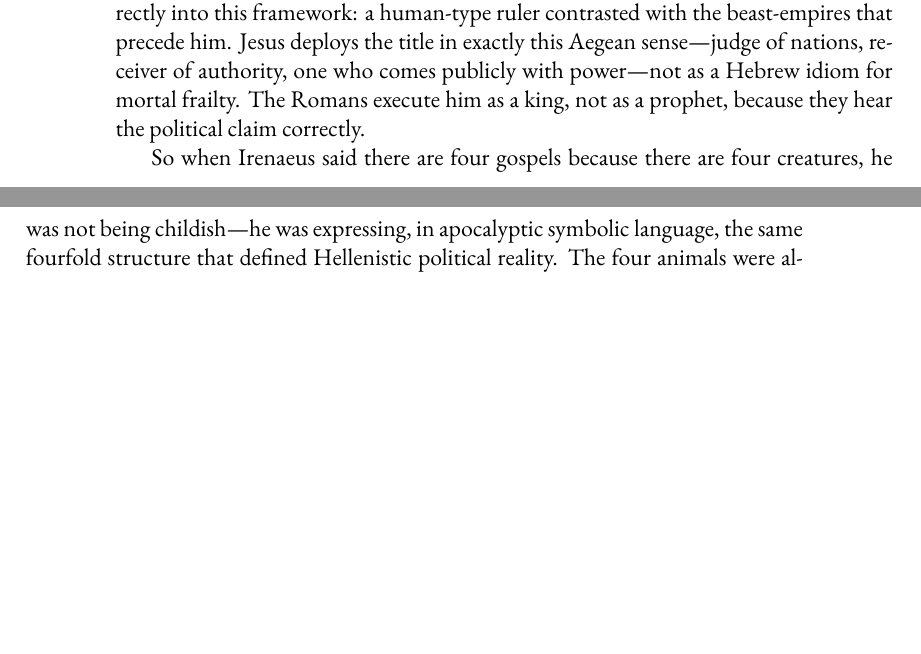
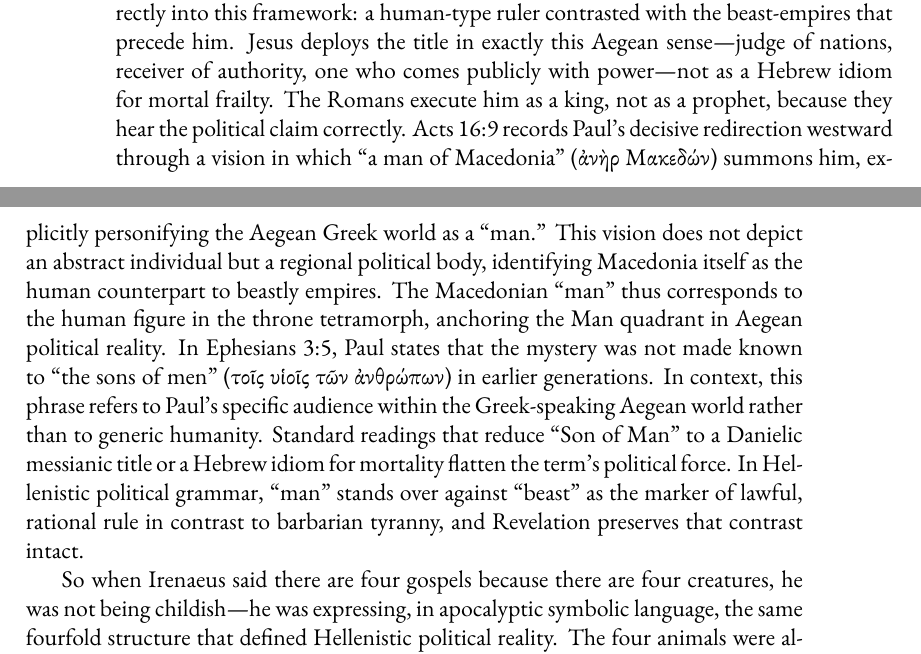
Before and after one commit to mvdatacenter/historical-jesus-son-of-god, a LaTeX thesis (manuscript.tex, which reads chapter5.tex): two parts of pages 202 and 203 of 237 before the commit and two parts of pages 202 and 203 of 239 after it, joined at a grey line, cut so that both start at the same text, the shorter picture padded with empty space. Compiled offline with XeLaTeX.

Commit message:
Expand "Sons of Men" = Aegean Greeks argument
Add key textual evidence:
- Acts 16:9: "man of Macedonia" (ἀνὴρ Μακεδών) personifies Aegean as "man"
- Eph 3:5: "sons of men" (τοῖς υἱοῖς τῶν ἀνθρώπων) = Paul's Aegean audience
- Counter messianic/mortality readings: political force of man vs beast

🤖 Generated with [Claude Code](https://claude.com/claude-code)

Co-Authored-By: Claude Opus 4.5 <noreply@anthropic.com>

```diff
--- a/chapter5.tex
+++ b/chapter5.tex
@@ -835,6 +835,13 @@ Greek literature routinely contrasts θηρίον (beast, tyrant, barbarian powe
 Daniel 7's vision of ``one like a son of man'' receiving authority from the Ancient of Days translates directly into this framework: a human-type ruler contrasted with the beast-empires that precede him.
 Jesus deploys the title in exactly this Aegean sense---judge of nations, receiver of authority, one who comes publicly with power---not as a Hebrew idiom for mortal frailty.
 The Romans execute him as a king, not as a prophet, because they hear the political claim correctly.
+Acts 16:9 records Paul's decisive redirection westward through a vision in which ``a man of Macedonia'' (ἀνὴρ Μακεδών) summons him, explicitly personifying the Aegean Greek world as a ``man.''
+This vision does not depict an abstract individual but a regional political body, identifying Macedonia itself as the human counterpart to beastly empires.
+The Macedonian ``man'' thus corresponds to the human figure in the throne tetramorph, anchoring the Man quadrant in Aegean political reality.
+In Ephesians 3:5, Paul states that the mystery was not made known to ``the sons of men'' (τοῖς υἱοῖς τῶν ἀνθρώπων) in earlier generations.
+In context, this phrase refers to Paul's specific audience within the Greek-speaking Aegean world rather than to generic humanity.
+Standard readings that reduce ``Son of Man'' to a Danielic messianic title or a Hebrew idiom for mortality flatten the term's political force.
+In Hellenistic political grammar, ``man'' stands over against ``beast'' as the marker of lawful, rational rule in contrast to barbarian tyranny, and Revelation preserves that contrast intact.
 
 So when Irenaeus said there are four gospels because there are four creatures, he was not being childish---he was expressing, in apocalyptic symbolic language, the same fourfold structure that defined Hellenistic political reality.
 The four animals were already the public state symbols---stamped on the coinage, painted on the banners, and carried on the military standards---of the four successor cultures of Alexander.
```
